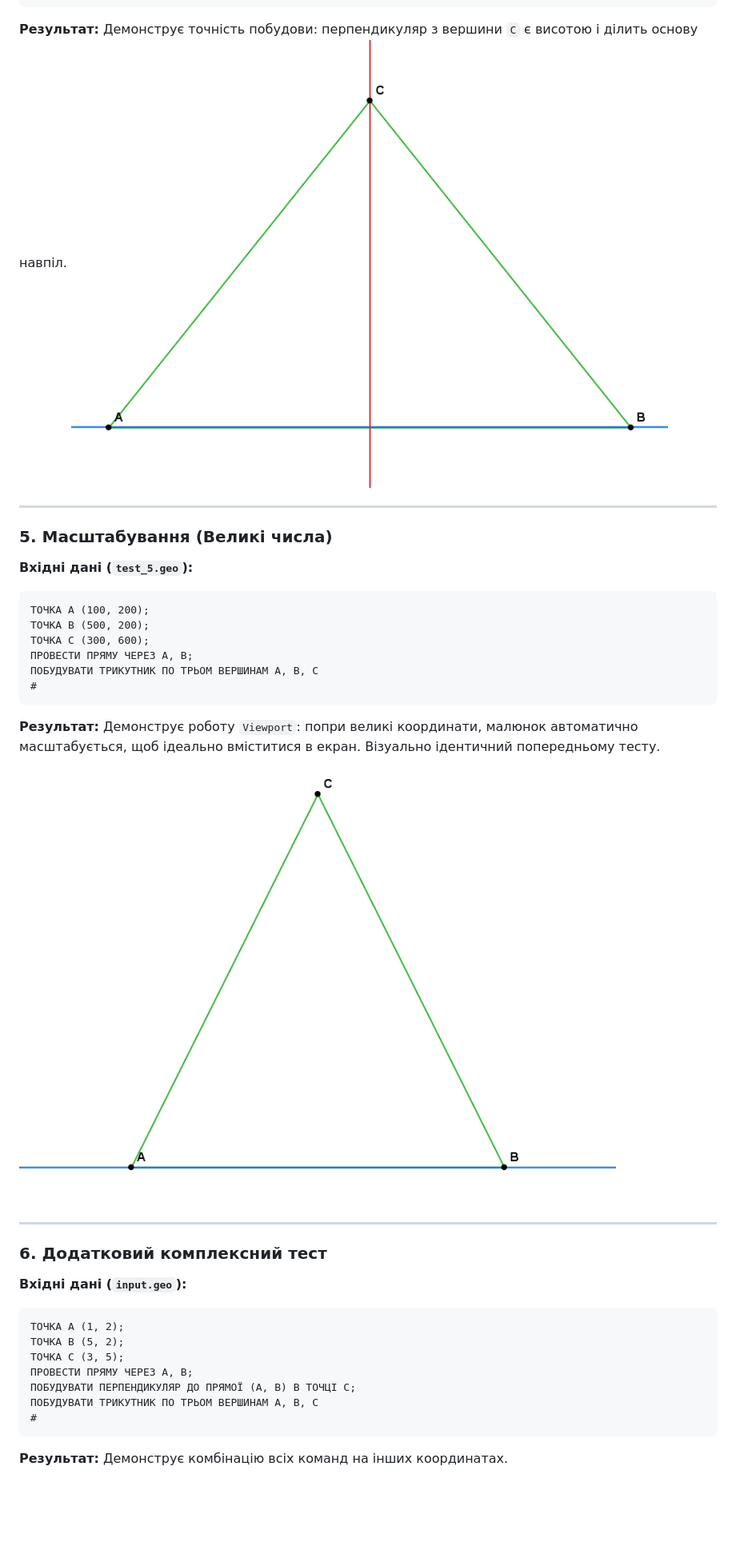
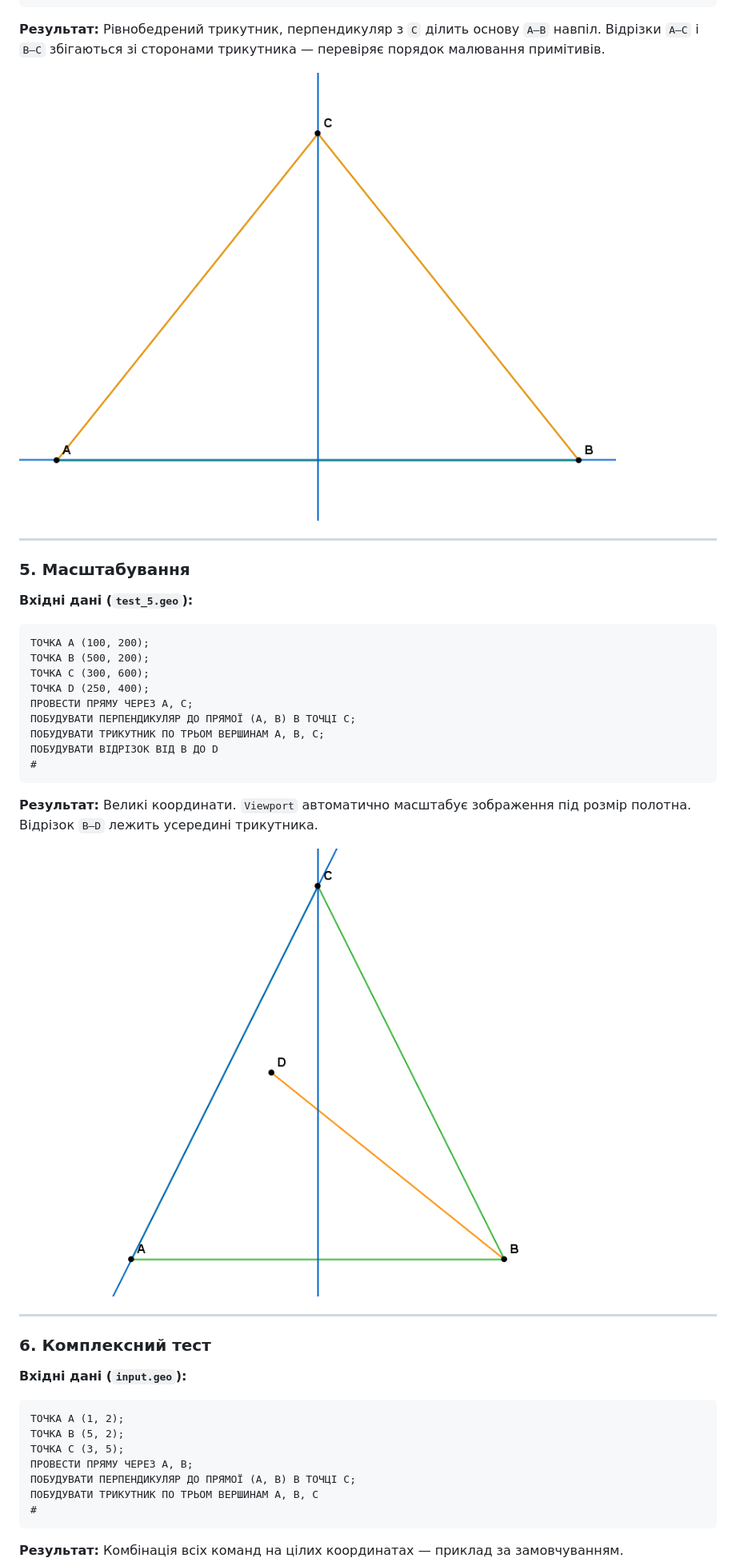
Before and after one commit to ValeriiaFrolenko/system-programming, a Markdown page: lab2/README.md, the part around one of its changes. Shown at 80% size. Drawn GitHub-style; pictures changed too: lab2/output_test_4.png, lab2/output_test_5.png; blank space fills up the shorter version.

Commit message:
update test files and README; modify geometric configurations and enhance test descriptions for clarity

````diff
--- a/lab2/README.md
+++ b/lab2/README.md
@@ -126,26 +143,34 @@
 **Результат:**
-Демонструє точність побудови: перпендикуляр з вершини `C` є висотою і ділить основу навпіл.
+Рівнобедрений трикутник, перпендикуляр з `C` ділить основу `A–B` навпіл. Відрізки `A–C` і `B–C` збігаються зі сторонами трикутника — перевіряє порядок малювання примітивів.
+
 ![Симетрія](output_test_4.png)
 
 ---
 
-### 5. Масштабування (Великі числа)
+### 5. Масштабування
+
 **Вхідні дані (`test_5.geo`):**
 ```text
 ТОЧКА A (100, 200);
 ТОЧКА B (500, 200);
 ТОЧКА C (300, 600);
-ПРОВЕСТИ ПРЯМУ ЧЕРЕЗ A, B;
-ПОБУДУВАТИ ТРИКУТНИК ПО ТРЬОМ ВЕРШИНАМ A, B, C
+ТОЧКА D (250, 400);
+ПРОВЕСТИ ПРЯМУ ЧЕРЕЗ A, C;
+ПОБУДУВАТИ ПЕРПЕНДИКУЛЯР ДО ПРЯМОЇ (A, B) В ТОЧЦІ C;
+ПОБУДУВАТИ ТРИКУТНИК ПО ТРЬОМ ВЕРШИНАМ A, B, C;
+ПОБУДУВАТИ ВІДРІЗОК ВІД B ДО D
 #
 ```
+
 **Результат:**
-Демонструє роботу `Viewport`: попри великі координати, малюнок автоматично масштабується, щоб ідеально вміститися в екран. Візуально ідентичний попередньому тесту.
+Великі координати. `Viewport` автоматично масштабує зображення під розмір полотна. Відрізок `B–D` лежить усередині трикутника.
+
 ![Масштабування](output_test_5.png)
 
 ---
 
-### 6. Додатковий комплексний тест
+### 6. Комплексний тест
+
 **Вхідні дані (`input.geo`):**
 ```text
 ТОЧКА A (1, 2);
@@ -156,8 +181,10 @@
 ПОБУДУВАТИ ТРИКУТНИК ПО ТРЬОМ ВЕРШИНАМ A, B, C
 #
 ```
+
 **Результат:**
-Демонструє комбінацію всіх команд на інших координатах.
+Комбінація всіх команд на цілих координатах — приклад за замовчуванням.
+
 ![Комплексний тест](output.png)
 
 ## Граматика мови (БНФ)
````
Also changed, not shown: other parts of lab2/README.md (+38 -21 lines), lab2/output.png, lab2/output_test_1.png, lab2/output_test_2.png, lab2/output_test_3.png, 5 other files.
